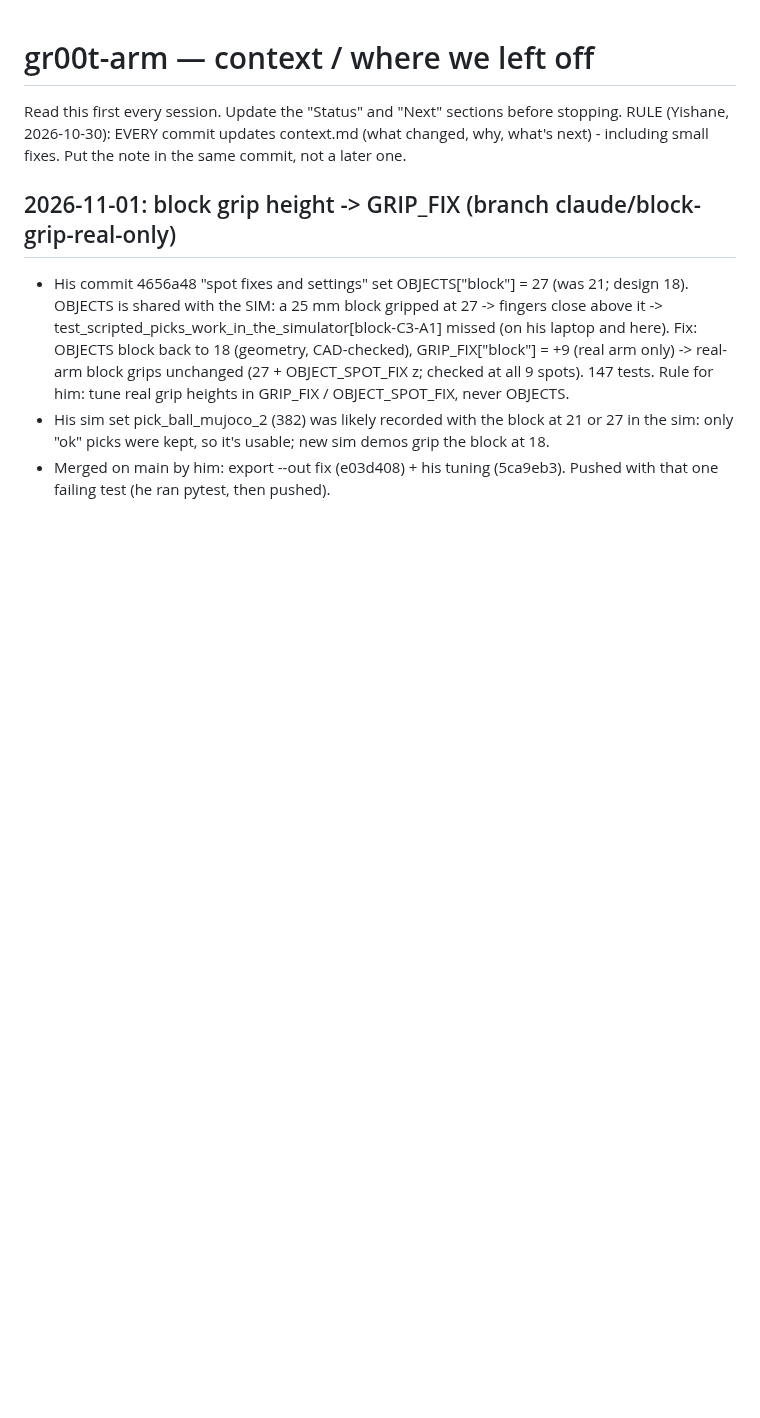
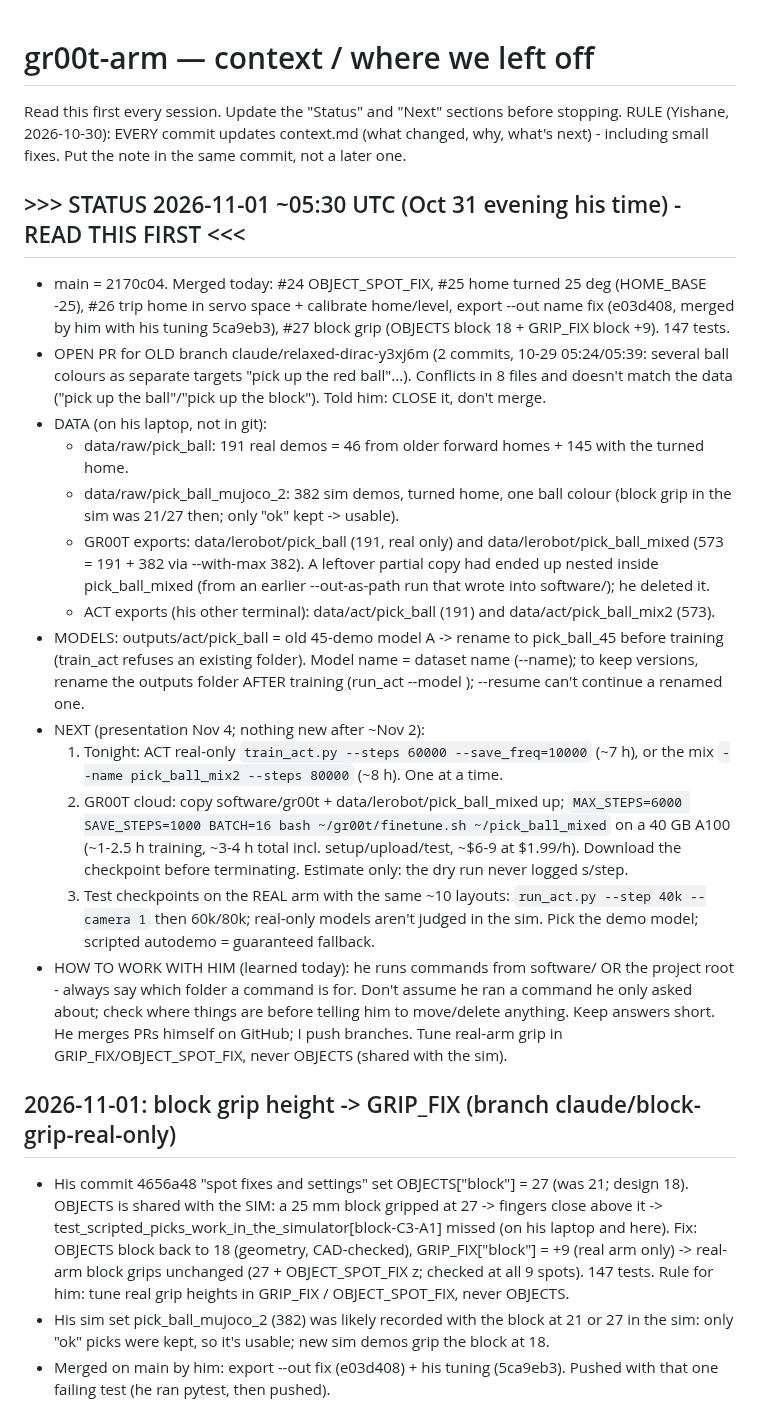
Before and after one commit to Yishane/gr00t-arm, a Markdown page: context.md, the part around the change. Drawn GitHub-style; blank space fills up the shorter version.

Commit message:
context: status at the end of 10-31 (data, exports, models, next steps, open PR)
Co-Authored-By: Claude Opus 5.5 <noreply@anthropic.com>
Claude-Session: https://claude.ai/code/session_01EpaEDFYMMEnQjsEjFFGgTb

```diff
--- a/context.md
+++ b/context.md
@@ -3,6 +3,41 @@
 Read this first every session. Update the "Status" and "Next" sections before stopping.
 RULE (Yishane, 2026-10-30): EVERY commit updates context.md (what changed, why, what's next) -
 including small fixes. Put the note in the same commit, not a later one.
+
+## >>> STATUS 2026-11-01 ~05:30 UTC (Oct 31 evening his time) - READ THIS FIRST <<<
+- main = 2170c04. Merged today: #24 OBJECT_SPOT_FIX, #25 home turned 25 deg (HOME_BASE -25),
+  #26 trip home in servo space + calibrate home/level, export --out name fix (e03d408, merged by
+  him with his tuning 5ca9eb3), #27 block grip (OBJECTS block 18 + GRIP_FIX block +9). 147 tests.
+- OPEN PR for OLD branch claude/relaxed-dirac-y3xj6m (2 commits, 10-29 05:24/05:39: several ball
+  colours as separate targets "pick up the red ball"...). Conflicts in 8 files and doesn't match
+  the data ("pick up the ball"/"pick up the block"). Told him: CLOSE it, don't merge.
+- DATA (on his laptop, not in git):
+  - data/raw/pick_ball: 191 real demos = 46 from older forward homes + 145 with the turned home.
+  - data/raw/pick_ball_mujoco_2: 382 sim demos, turned home, one ball colour (block grip in the
+    sim was 21/27 then; only "ok" kept -> usable).
+  - GR00T exports: data/lerobot/pick_ball (191, real only) and data/lerobot/pick_ball_mixed
+    (573 = 191 + 382 via --with-max 382). A leftover partial copy had ended up nested inside
+    pick_ball_mixed (from an earlier --out-as-path run that wrote into software/); he deleted it.
+  - ACT exports (his other terminal): data/act/pick_ball (191) and data/act/pick_ball_mix2 (573).
+- MODELS: outputs/act/pick_ball = old 45-demo model A -> rename to pick_ball_45 before training
+  (train_act refuses an existing folder). Model name = dataset name (--name); to keep versions,
+  rename the outputs folder AFTER training (run_act --model <folder>); --resume can't continue a
+  renamed one.
+- NEXT (presentation Nov 4; nothing new after ~Nov 2):
+  1. Tonight: ACT real-only `train_act.py --steps 60000 --save_freq=10000` (~7 h), or the mix
+     `--name pick_ball_mix2 --steps 80000` (~8 h). One at a time.
+  2. GR00T cloud: copy software/gr00t + data/lerobot/pick_ball_mixed up; `MAX_STEPS=6000
+     SAVE_STEPS=1000 BATCH=16 bash ~/gr00t/finetune.sh ~/pick_ball_mixed` on a 40 GB A100
+     (~1-2.5 h training, ~3-4 h total incl. setup/upload/test, ~$6-9 at $1.99/h). Download the
+     checkpoint before terminating. Estimate only: the dry run never logged s/step.
+  3. Test checkpoints on the REAL arm with the same ~10 layouts: `run_act.py --step 40k --camera 1`
+     then 60k/80k; real-only models aren't judged in the sim. Pick the demo model; scripted
+     autodemo = guaranteed fallback.
+- HOW TO WORK WITH HIM (learned today): he runs commands from software/ OR the project root -
+  always say which folder a command is for. Don't assume he ran a command he only asked about;
+  check where things are before telling him to move/delete anything. Keep answers short. He
+  merges PRs himself on GitHub; I push branches. Tune real-arm grip in GRIP_FIX/OBJECT_SPOT_FIX,
+  never OBJECTS (shared with the sim).
 
 ## 2026-11-01: block grip height -> GRIP_FIX (branch claude/block-grip-real-only)
 - His commit 4656a48 "spot fixes and settings" set OBJECTS["block"] = 27 (was 21; design 18).
```
